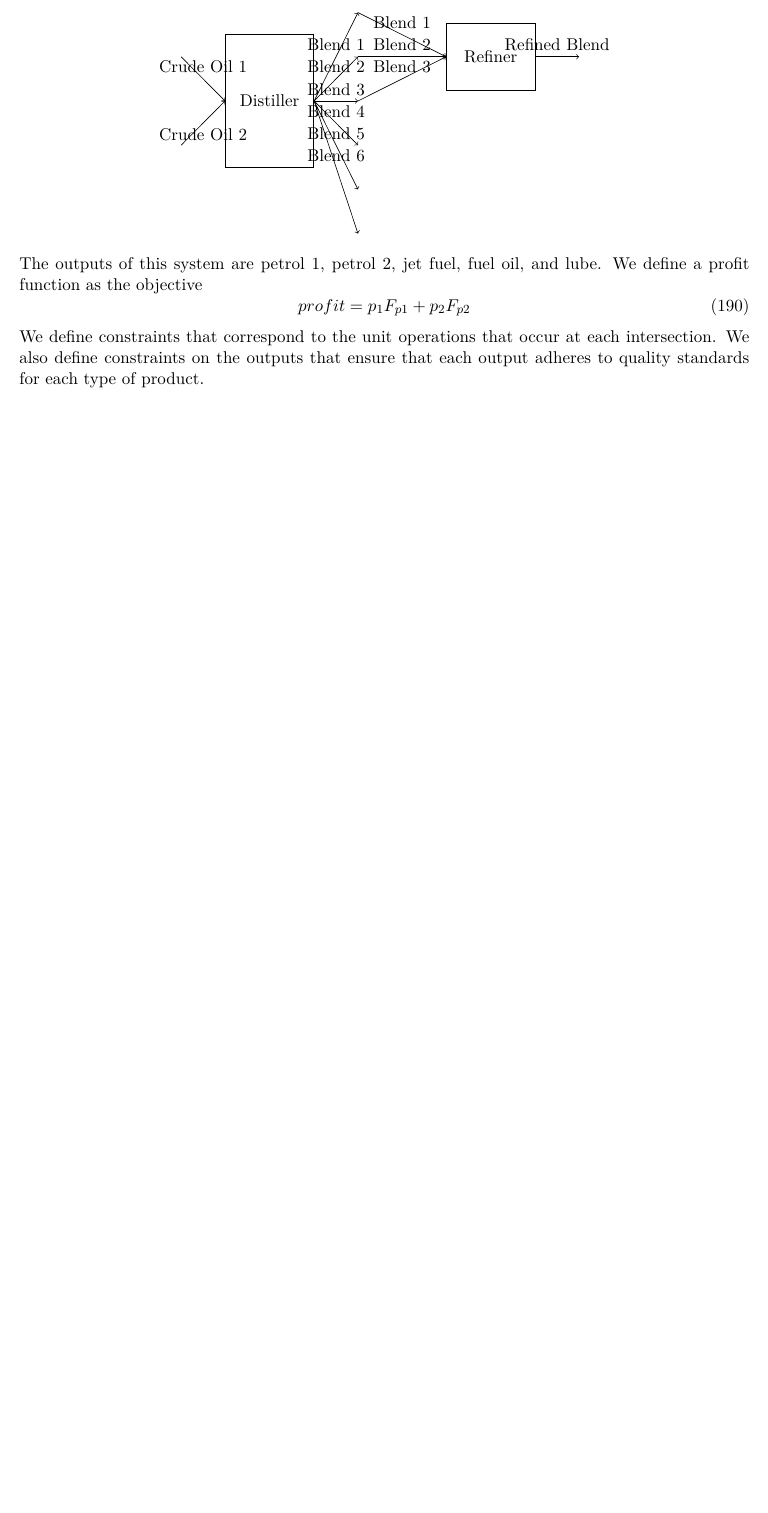
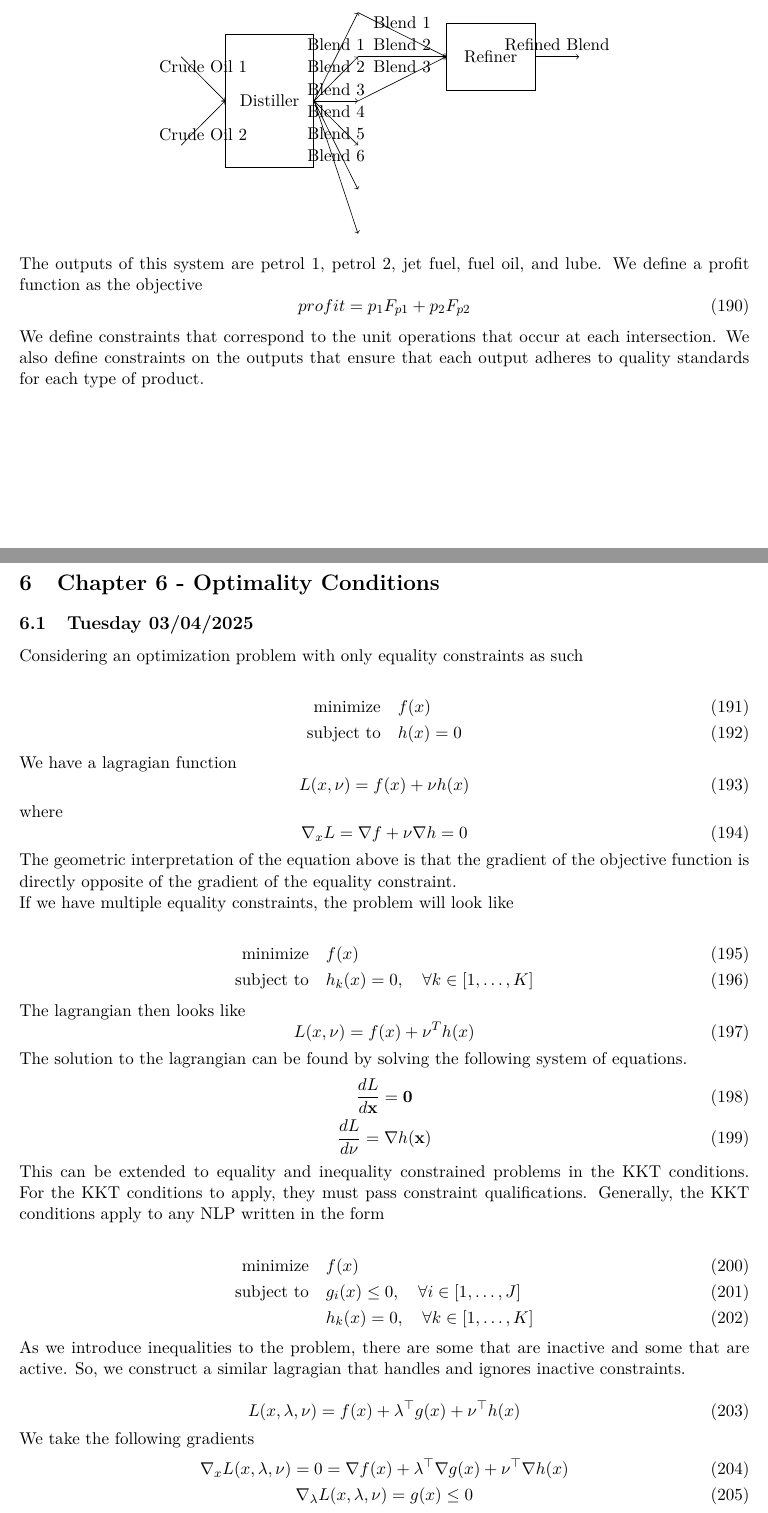
Before and after one commit to Hansespinosa2/ech4905-andres-espinosa, a LaTeX document (main.tex, which reads chapters/chapter6.tex): part of page 31 of 31 before the commit and two parts of pages 31 and 32 of 33 after it, the two joined at a grey line, cut so that both start at the same text, the shorter picture padded with empty space. Compiled offline with pdfLaTeX.

Commit message:
Tuesday Class

```diff
--- /dev/null
+++ b/chapters/chapter6.tex
@@ -0,0 +1,58 @@
+\section{Chapter 6 - Optimality Conditions}
+\subsection{Tuesday 03/04/2025}
+Considering an optimization problem with only equality constraints as such
+
+\begin{align}
+  \text{minimize} & \quad f(x) \\
+  \text{subject to} & \quad h(x) =0
+\end{align}
+We have a lagragian function
+\begin{equation}
+    L(x, \nu) = f(x) + \nu h(x)
+\end{equation}
+where
+\begin{equation}
+    \nabla_x L = \nabla f + \nu \nabla h = 0
+\end{equation}
+The geometric interpretation of the equation above is that the gradient of the objective function is directly opposite of the gradient of the equality constraint.
+
+If we have multiple equality constraints, the problem will look like
+
+\begin{align}
+  \text{minimize} & \quad f(x) \\
+  \text{subject to} & \quad h_k(x) = 0, \quad \forall k \in [1,\dots,K]
+\end{align}
+
+The lagrangian then looks like
+\begin{equation}
+    L(x,\nu) = f(x) + \nu^T h(x)
+\end{equation}
+The solution to the lagrangian can be found by solving the following system of equations.
+\begin{gather}
+    \frac{d L}{d \textbf{x}} = \textbf{0} \\
+    \frac{d L}{d \nu} = \nabla h(\textbf{x})
+\end{gather}
+
+This can be extended to equality and inequality constrained problems in the KKT conditions.
+For the KKT conditions to apply, they must pass constraint qualifications.
+Generally, the KKT conditions apply to any NLP written in the form
+
+\begin{align}
+  \text{minimize} & \quad f(x) \\
+  \text{subject to} & \quad g_i (x) \leq 0, \quad \forall i \in [1,\dots, J] \\
+  & \quad h_k(x) = 0, \quad \forall k \in [1,\dots,K]
+\end{align}
+As we introduce inequalities to the problem, there are some that are inactive and some that are active.
+So, we construct a similar lagragian that handles and ignores inactive constraints.
+
+\begin{equation}
+    L (x, \lambda, \nu) = f(x) + \lambda^\top g(x) + \nu^\top h(x)
+\end{equation}
+We take the following gradients
+\begin{gather}
+    \nabla_x L(x, \lambda, \nu) = 0 = \nabla f(x) + \lambda^\top \nabla g(x) + \nu^\top \nabla h(x) \\
+    \nabla_\lambda L(x, \lambda, \nu) = g(x) \leq 0 \\
+    \nabla_\nu L(x, \lambda, \nu) = h(x) = 0 \\
+    \lambda_i g_i(x) = 0 \\
+    \lambda \geq 0
+\end{gather}
```
Also changed, not shown: main.tex (+1 -0 lines), main.pdf, chapters/chapter6.tex (79 more changed lines).
